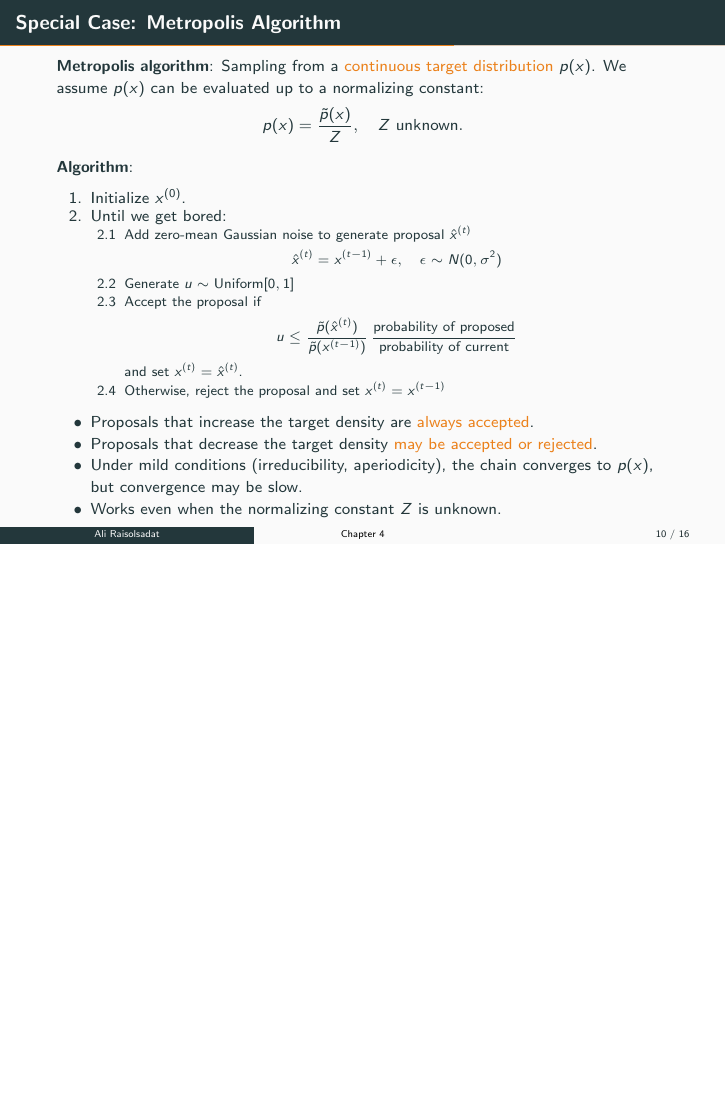
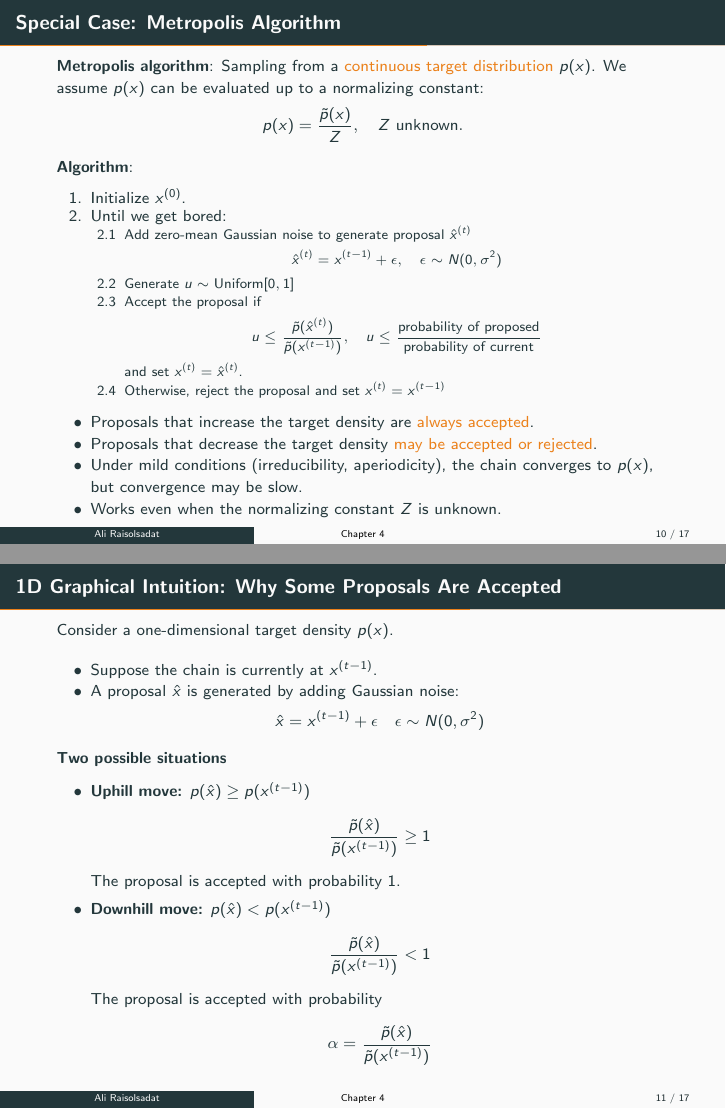
Before and after one commit to Ali-Raisolsadat/Ali-Raisolsadat.github.io, LaTeX slides (stat4110-lectures/STAT-4110-Chapter 4-Part 1.tex): page 11 of 17 before the commit and pages 11 and 12 of 18 after it, the two joined at a grey line, the shorter picture padded with empty space. Compiled offline with pdfLaTeX.

```diff
--- a/stat4110-lectures/STAT-4110-Chapter 4-Part 1.tex
+++ b/stat4110-lectures/STAT-4110-Chapter 4-Part 1.tex
@@ -385,7 +385,7 @@
       \item Generate $u \sim \text{Uniform}[0,1]$
       \item Accept the proposal if
       \[
-        u \le \frac{\tilde{p}(\hat{x}^{(t)})}{\tilde{p}(x^{(t-1)})} \, \frac{\text{probability of proposed}}{\text{probability of current}}
+        u \le \frac{\tilde{p}(\hat{x}^{(t)})}{\tilde{p}(x^{(t-1)})} , \quad u \le \frac{\text{probability of proposed}}{\text{probability of current}}
       \]
       and set $x^{(t)} = \hat{x}^{(t)}$.
       \item Otherwise, reject the proposal and set $x^{(t)} = x^{(t-1)}$
@@ -399,6 +399,55 @@
   \item Works even when the normalizing constant $Z$ is unknown.
 \end{itemize}
 \end{frame}
+
+%--------------------------------------------
+% Slide X: 1D Graphical Intuition for Metropolis
+%--------------------------------------------
+\begin{frame}{1D Graphical Intuition: Why Some Proposals Are Accepted}
+
+Consider a one-dimensional target density $p(x)$.
+
+\medskip
+
+\begin{itemize}
+  \item Suppose the chain is currently at $x^{(t-1)}$.
+  \item A proposal $\hat{x}$ is generated by adding Gaussian noise:
+  \[
+    \hat{x} = x^{(t-1)} + \epsilon \quad \epsilon \sim N(0,\sigma^2)
+  \]
+\end{itemize}
+
+\medskip
+
+\begin{block}{Two possible situations}
+\begin{itemize}
+  \item \textbf{Uphill move:} $p(\hat{x}) \ge p(x^{(t-1)})$
+  \[
+    \frac{\tilde p(\hat{x})}{\tilde p(x^{(t-1)})} \ge 1
+  \]
+  The proposal is accepted with probability $1$.
+
+  \item \textbf{Downhill move:} $p(\hat{x}) < p(x^{(t-1)})$
+  \[
+    \frac{\tilde p(\hat{x})}{\tilde p(x^{(t-1)})} < 1
+  \]
+  The proposal is accepted with probability
+  \[
+    \alpha = \frac{\tilde p(\hat{x})}{\tilde p(x^{(t-1)})}
+  \]
+\end{itemize}
+\end{block}
+
+\medskip
+
+\textbf{Interpretation:}
+\begin{itemize}
+  \item The chain always climbs toward higher density.
+  \item It sometimes moves downhill to avoid getting stuck.
+\end{itemize}
+
+\end{frame}
+
 
 %--------------------------------------------
 % Slide 10: Metropolis Algorithm
```
Also changed, not shown: stat4110-lectures/STAT-4110-Chapter 1-Part 2.tex (+5 -5 lines), stat4110-lectures/STAT-4110-Chapter 1-Part 3.tex (+11 -5 lines), stat4110-lectures/STAT-4110-Chapter 1-Part 4.tex (+6 -1 lines), stat4110-lectures/STAT-4110-Chapter 1-Part 2.pdf, stat4110-lectures/STAT-4110-Chapter 1-Part 3.pdf, stat4110-lectures/STAT-4110-Chapter 1-Part 4.pdf, stat4110-lectures/STAT-4110-Chapter 4-Part 1.pdf, stat4110-lectures/meme_2.png (deleted), stat4110-lectures/meme_5.jpg (added), stat4110-lectures/meme_6.jpg (added), stat4110-lectures/meme_7.jpg (added), stat4110-lectures/meme_8.jpg (added), stat4110-lectures/meme_9.png (added).
